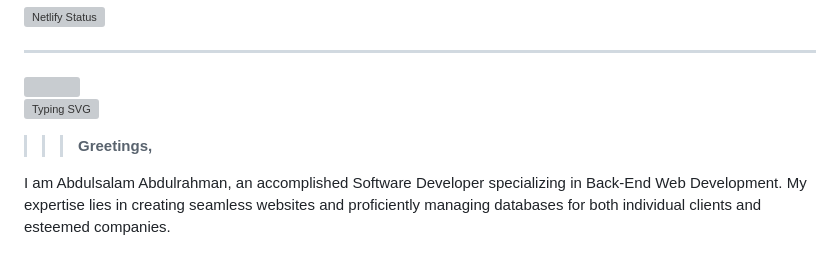
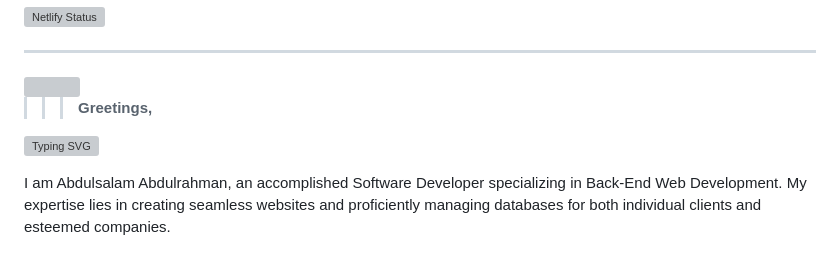
Before and after one commit to abdulsalamamtech/abdulsalamamtech, a Markdown page: readme.MD, the part around the change. GitHub-like rendering; grey boxes are pictures that could not be loaded.

```diff
--- a/readme.MD
+++ b/readme.MD
@@ -15,9 +15,12 @@
   <img width=100% height="100%" src="./img/imd-first.jpg.jpg"/>
 </a>
 
+
+>>>**Greetings,**
+
+
 ![Typing SVG](https://readme-typing-svg.herokuapp.com/?color=0c1c9c&size=35&center=true&vCenter=true&width=1000&lines=Hi,+I%27m+Abdulsalam;I%27m+a+Software%20Developer;You%27re+Welcome!+%E3%83%84)
 
->>>**Greetings,**
 
 I am Abdulsalam Abdulrahman, an accomplished Software Developer specializing in Back-End Web Development.
 My expertise lies in creating seamless websites and proficiently managing databases for both individual clients and esteemed companies.
```
